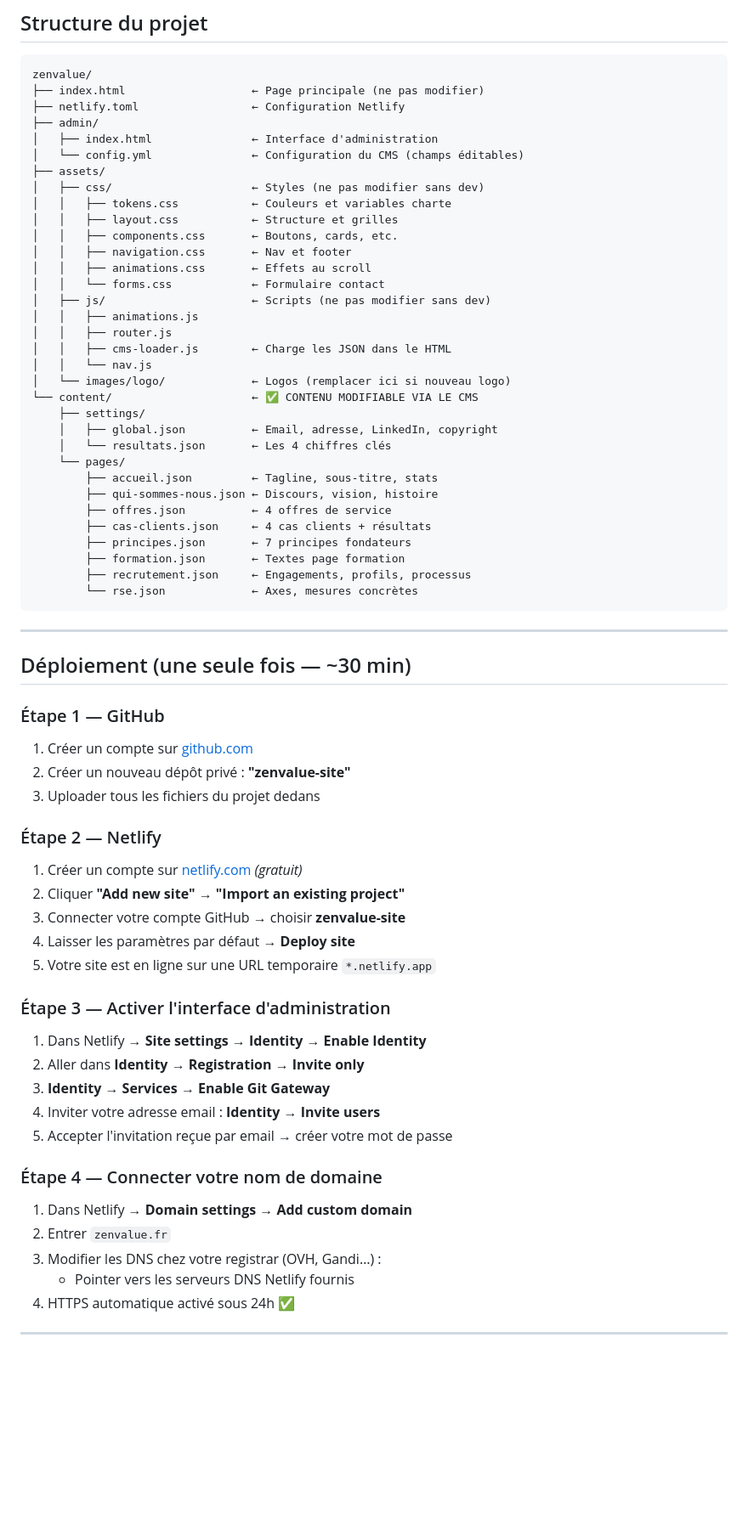
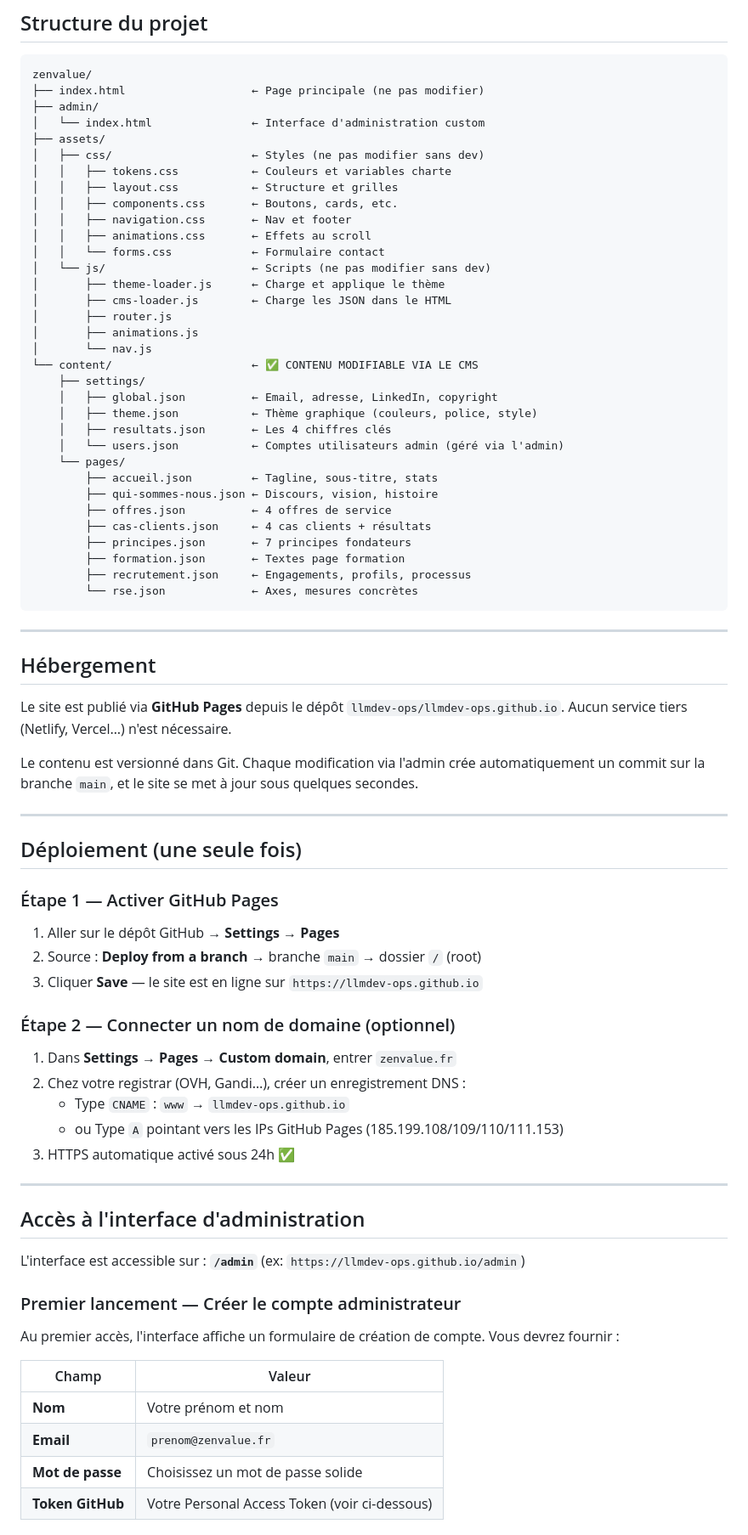
Before and after one commit to llmdev-ops/llmdev-ops.github.io, a Markdown page: README.md, the part around one of its changes. Shown at 85% size. Drawn GitHub-style; blank space fills up the shorter version.

````diff
--- a/README.md
+++ b/README.md
@@ -5,10 +5,8 @@
 ```
 zenvalue/
 ├── index.html                   ← Page principale (ne pas modifier)
-├── netlify.toml                 ← Configuration Netlify
 ├── admin/
-│   ├── index.html               ← Interface d'administration
-│   └── config.yml               ← Configuration du CMS (champs éditables)
+│   └── index.html               ← Interface d'administration custom
 ├── assets/
 │   ├── css/                     ← Styles (ne pas modifier sans dev)
 │   │   ├── tokens.css           ← Couleurs et variables charte
@@ -17,16 +15,18 @@ zenvalue/
 │   │   ├── navigation.css       ← Nav et footer
 │   │   ├── animations.css       ← Effets au scroll
 │   │   └── forms.css            ← Formulaire contact
-│   ├── js/                      ← Scripts (ne pas modifier sans dev)
-│   │   ├── animations.js
-│   │   ├── router.js
-│   │   ├── cms-loader.js        ← Charge les JSON dans le HTML
-│   │   └── nav.js
-│   └── images/logo/             ← Logos (remplacer ici si nouveau logo)
+│   └── js/                      ← Scripts (ne pas modifier sans dev)
+│       ├── theme-loader.js      ← Charge et applique le thème
+│       ├── cms-loader.js        ← Charge les JSON dans le HTML
+│       ├── router.js
+│       ├── animations.js
+│       └── nav.js
 └── content/                     ← ✅ CONTENU MODIFIABLE VIA LE CMS
     ├── settings/
     │   ├── global.json          ← Email, adresse, LinkedIn, copyright
-    │   └── resultats.json       ← Les 4 chiffres clés
+    │   ├── theme.json           ← Thème graphique (couleurs, police, style)
+    │   ├── resultats.json       ← Les 4 chiffres clés
+    │   └── users.json           ← Comptes utilisateurs admin (géré via l'admin)
     └── pages/
         ├── accueil.json         ← Tagline, sous-titre, stats
         ├── qui-sommes-nous.json ← Discours, vision, histoire
@@ -40,30 +40,46 @@ zenvalue/
 
 ---
 
-## Déploiement (une seule fois — ~30 min)
+## Hébergement
 
-### Étape 1 — GitHub
-1. Créer un compte sur [github.com](https://github.com)
-2. Créer un nouveau dépôt privé : **"zenvalue-site"**
-3. Uploader tous les fichiers du projet dedans
+Le site est publié via **GitHub Pages** depuis le dépôt `llmdev-ops/llmdev-ops.github.io`.
+Aucun service tiers (Netlify, Vercel…) n'est nécessaire.
 
-### Étape 2 — Netlify
-1. Créer un compte sur [netlify.com](https://netlify.com) *(gratuit)*
-2. Cliquer **"Add new site" → "Import an existing project"**
-3. Connecter votre compte GitHub → choisir **zenvalue-site**
-4. Laisser les paramètres par défaut → **Deploy site**
-5. Votre site est en ligne sur une URL temporaire `*.netlify.app`
+Le contenu est versionné dans Git. Chaque modification via l'admin crée automatiquement un commit sur la branche `main`, et le site se met à jour sous quelques secondes.
 
-### Étape 3 — Activer l'interface d'administration
-1. Dans Netlify → **Site settings → Identity → Enable Identity**
-2. Aller dans **Identity → Registration → Invite only**
-3. **Identity → Services → Enable Git Gateway**
-4. Inviter votre adresse email : **Identity → Invite users**
-5. Accepter l'invitation reçue par email → créer votre mot de passe
+---
 
-### Étape 4 — Connecter votre nom de domaine
-1. Dans Netlify → **Domain settings → Add custom domain**
-2. Entrer `zenvalue.fr`
-3. Modifier les DNS chez votre registrar (OVH, Gandi…) :
-   - Pointer vers les serveurs DNS Netlify fournis
-4. HTTPS automatique activé sous 24h ✅
+## Déploiement (une seule fois)
+
+### Étape 1 — Activer GitHub Pages
+
+1. Aller sur le dépôt GitHub → **Settings → Pages**
+2. Source : **Deploy from a branch** → branche `main` → dossier `/` (root)
+3. Cliquer **Save** — le site est en ligne sur `https://llmdev-ops.github.io`
+
+### Étape 2 — Connecter un nom de domaine (optionnel)
+
+1. Dans **Settings → Pages → Custom domain**, entrer `zenvalue.fr`
+2. Chez votre registrar (OVH, Gandi…), créer un enregistrement DNS :
+   - Type `CNAME` : `www` → `llmdev-ops.github.io`
+   - ou Type `A` pointant vers les IPs GitHub Pages (185.199.108/109/110/111.153)
+3. HTTPS automatique activé sous 24h ✅
+
+---
+
+## Accès à l'interface d'administration
+
+L'interface est accessible sur : **`/admin`** (ex: `https://llmdev-ops.github.io/admin`)
+
+### Premier lancement — Créer le compte administrateur
+
+Au premier accès, l'interface affiche un formulaire de création de compte.
+Vous devrez fournir :
+
+| Champ | Valeur |
+|---|---|
+| **Nom** | Votre prénom et nom |
+| **Email** | `prenom@zenvalue.fr` |
+| **Mot de passe** | Choisissez un mot de passe solide |
+| **Token GitHub** | Votre Personal Access Token (voir ci-dessous) |
+
````
Also changed, not shown: other parts of README.md (+48 -15 lines).
